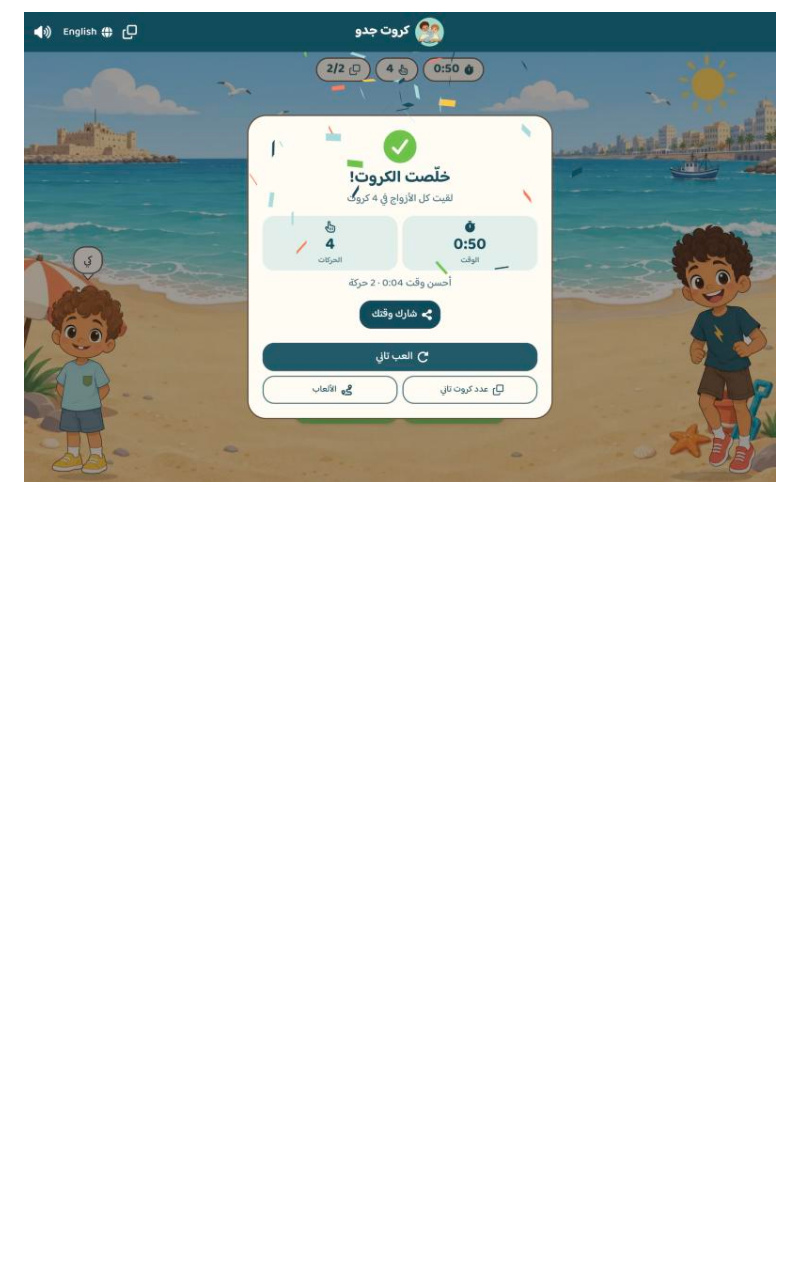
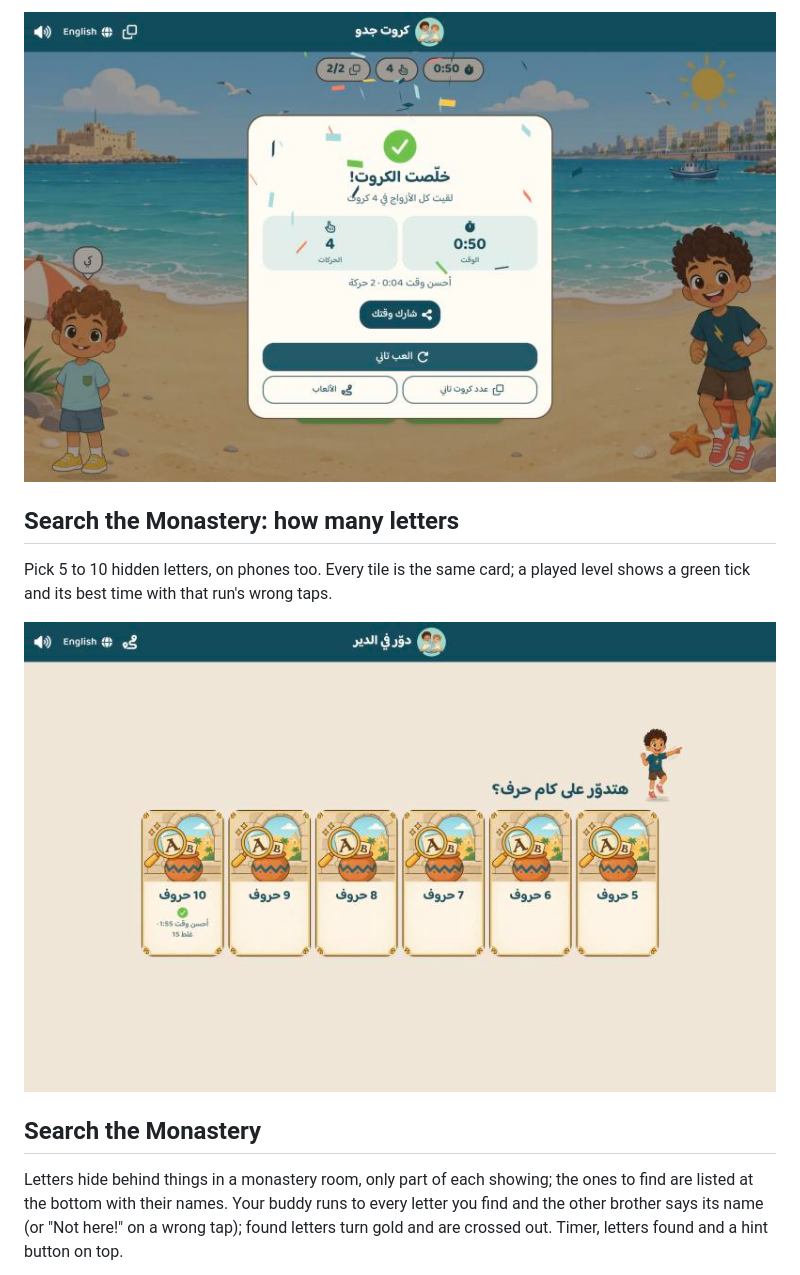
Before and after one commit to zolz-gego/Nono-Fofo, a Markdown page: screenshots/README.md, the part around one of its changes. GitHub-like rendering; pictures changed too: screenshots/21-monastery-levels.jpg (added); blank space fills up the shorter version.

```diff
--- a/screenshots/README.md
+++ b/screenshots/README.md
@@ -76,3 +77,20 @@ letter's name; the timer, moves and pairs are on top.
 Time, moves, the best time (or "New record!"), and sharing the result.
 
 ![Cards solved](20-cards-solved.jpg)
+
+## Search the Monastery: how many letters
+
+Pick 5 to 10 hidden letters, on phones too. Every tile is the same card;
+a played level shows a green tick and its best time with that run's wrong
+taps.
+
+![Letter count](21-monastery-levels.jpg)
+
+## Search the Monastery
+
+Letters hide behind things in a monastery room, only part of each showing;
+the ones to find are listed at the bottom with their names. Your buddy runs
+to every letter you find and the other brother says its name (or "Not
+here!" on a wrong tap); found letters turn gold and are crossed out. Timer,
+letters found and a hint button on top.
+
```
Also changed, not shown: other parts of screenshots/README.md (+16 -1 lines), screenshots/04-road.jpg, screenshots/22-monastery.jpg (added), screenshots/23-monastery-english.jpg (added), screenshots/24-monastery-solved.jpg (added), screenshots/25-monastery-phone.jpg (added).
